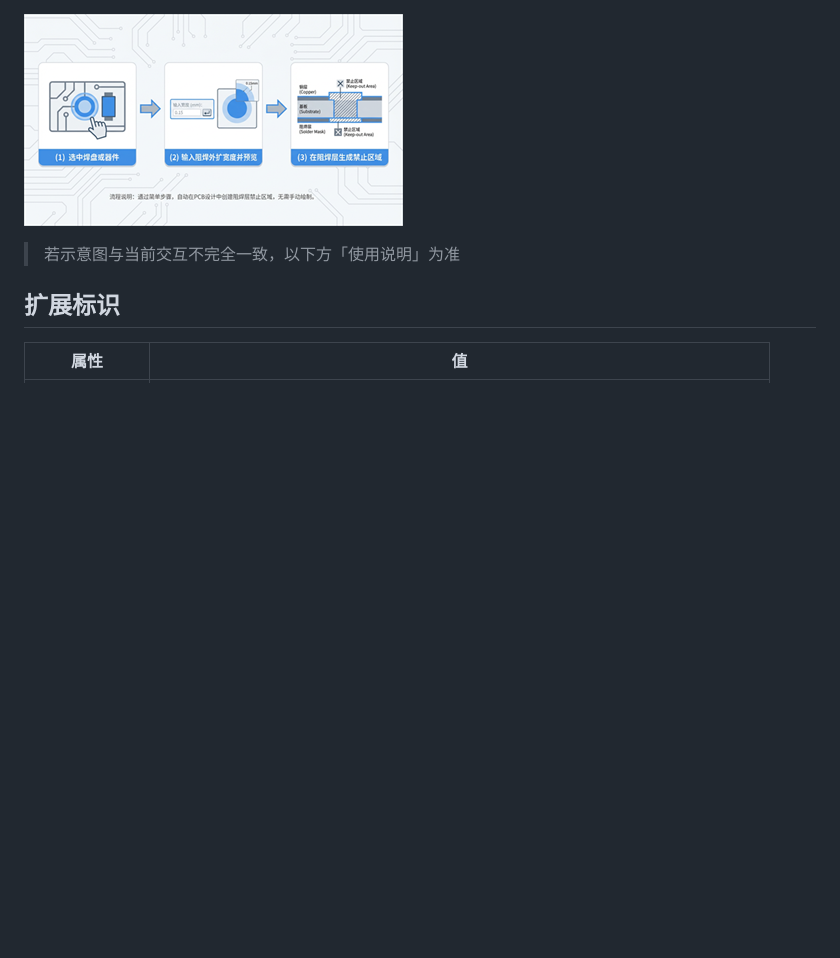
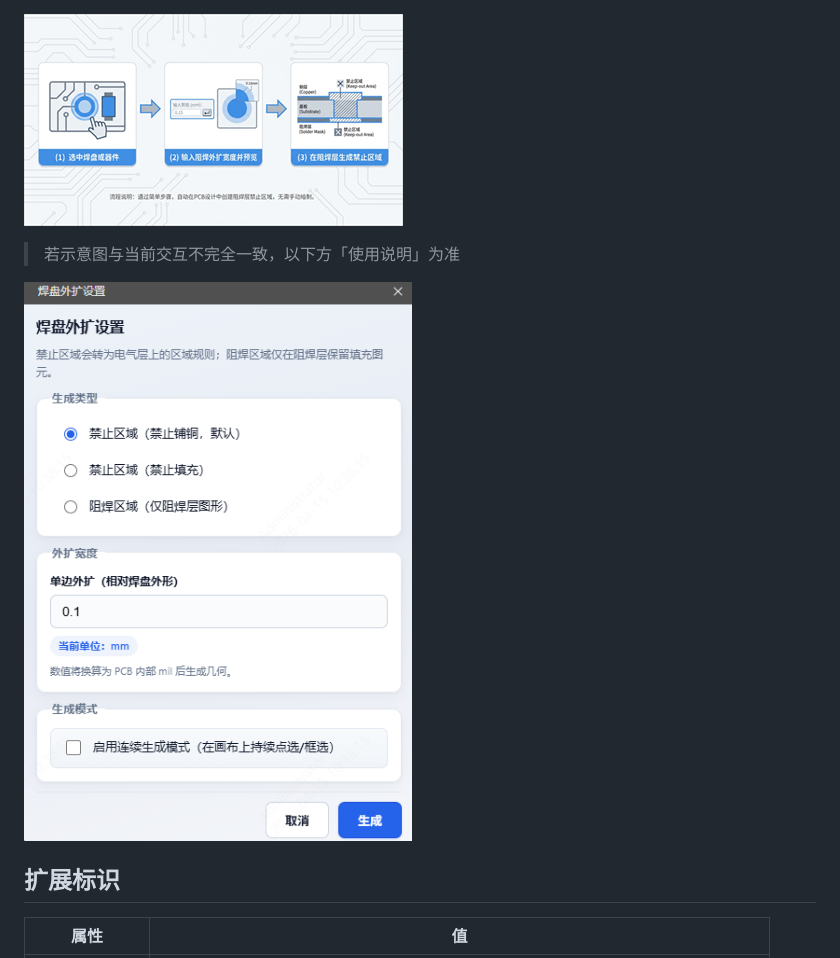
Before and after one commit to easyeda/eext-pad-expand-helper, a Markdown page: README.md, the part around the change. Rendered like a GitHub page; pictures changed too: images/image.png (added); blank space fills up the shorter version.

Commit message:
docs: Update README with demo image and repository metadata

```diff
--- a/README.md
+++ b/README.md
@@ -7,6 +7,8 @@
 ![功能流程示意：选中焊盘或器件 → 在设置中输入外扩与类型 → 生成禁止区域或阻焊图形](./images/readme-feature-flow.png)
 
 > 若示意图与当前交互不完全一致，以下方「使用说明」为准
+
+![alt text](images/image.png)
 
 ## 扩展标识
 
```
Also changed, not shown: 1 other file.
